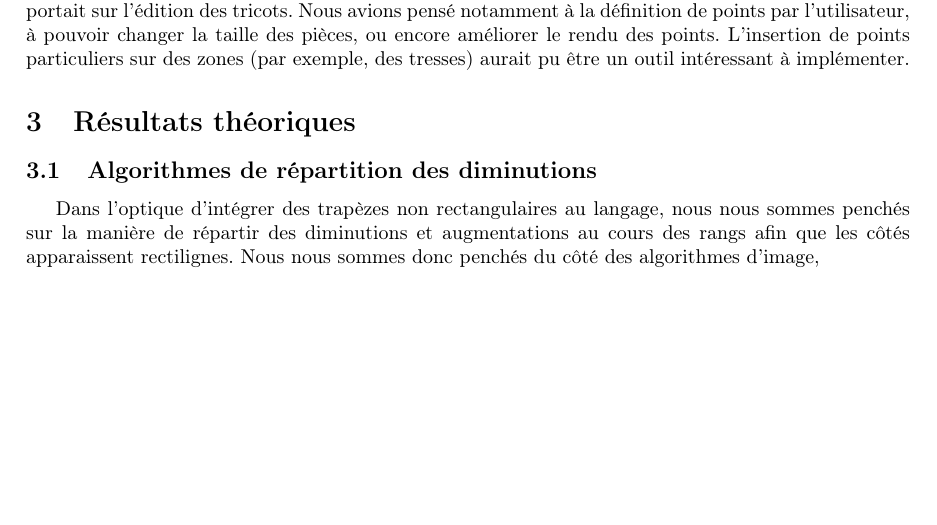
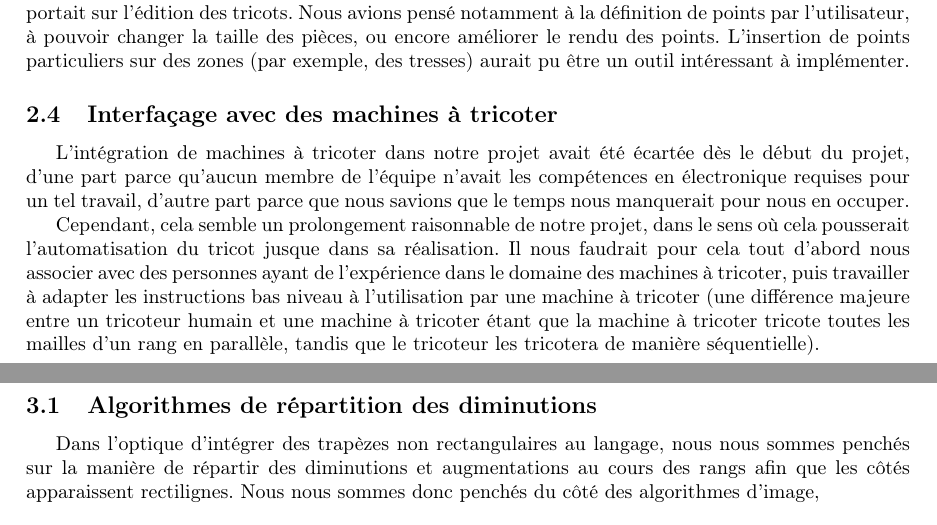
Before and after one commit to TriComp/Documents, a LaTeX paper (final-report/rapport.tex): part of page 9 of 10 before the commit and two parts of pages 9 and 10 of 10 after it, the two joined at a grey line, cut so that both start at the same text, the shorter picture padded with empty space. Compiled offline with pdfLaTeX.

Commit message:
Un mot sur les machines à tricoter

```diff
--- a/final-report/rapport.tex
+++ b/final-report/rapport.tex
@@ -514,6 +516,23 @@ pouvoir changer la taille des pièces, ou encore améliorer le rendu des
 points. L'insertion de points particuliers sur des zones (par exemple,
 des tresses) aurait pu être un outil intéressant à implémenter.
 
+% je mets ça là, mais je ne sais pas à quel point c'est pertinent : ne pas hésiter à
+% en discuter sur la ML
+\subsection{Interfaçage avec des machines à tricoter}
+
+L'intégration de machines à tricoter dans notre projet avait été écartée dès le
+début du projet, d'une part parce qu'aucun membre de l'équipe n'avait les compétences
+en électronique requises pour un tel travail, d'autre part parce que nous savions que
+le temps nous manquerait pour nous en occuper.
+
+Cependant, cela semble un prolongement raisonnable de notre projet, dans le sens où
+cela pousserait l'automatisation du tricot jusque dans sa réalisation. Il nous faudrait
+pour cela tout d'abord nous associer avec des personnes ayant de l'expérience dans le
+domaine des machines à tricoter, puis travailler à adapter les instructions bas niveau
+à l'utilisation par une machine à tricoter (une différence majeure entre un tricoteur
+humain et une machine à tricoter étant que la machine à tricoter tricote toutes les
+mailles d'un rang en parallèle, tandis que le tricoteur les tricotera de manière séquentielle).
+
 \section{Résultats théoriques}
 
 \subsection{Algorithmes de répartition des diminutions}
```
Also changed, not shown: final-report/rapport.tex (2 more changed lines).
